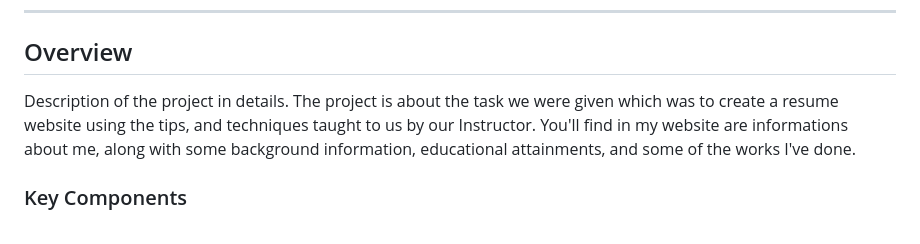
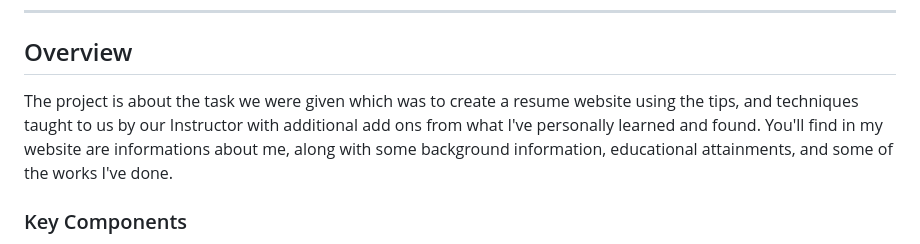
Before and after one commit to Ceji-B/WD-Seatwork-2, a Markdown page: readme.md, the part around the change. GitHub-like rendering.

Commit message:
Fixed some details readme.md

```diff
--- a/readme.md
+++ b/readme.md
@@ -72,8 +72,7 @@ This is my Inspiration for this Activity it is a Portfolio type website wherein
 
 <!-- TODO: To be changed -->
 <!-- The following are just sample -->
-Description of the project in details.
-The project is about the task we were given which was to create a resume website using the tips, and techniques taught to us by our Instructor. You'll find in my website are informations about me, along with some background information, educational attainments, and some of the works I've done.
+The project is about the task we were given which was to create a resume website using the tips, and techniques taught to us by our Instructor with additional add ons from what I've personally learned and found. You'll find in my website are informations about me, along with some background information, educational attainments, and some of the works I've done.
 
 ### Key Components
 <!-- TODO: List of Key Components -->
```
